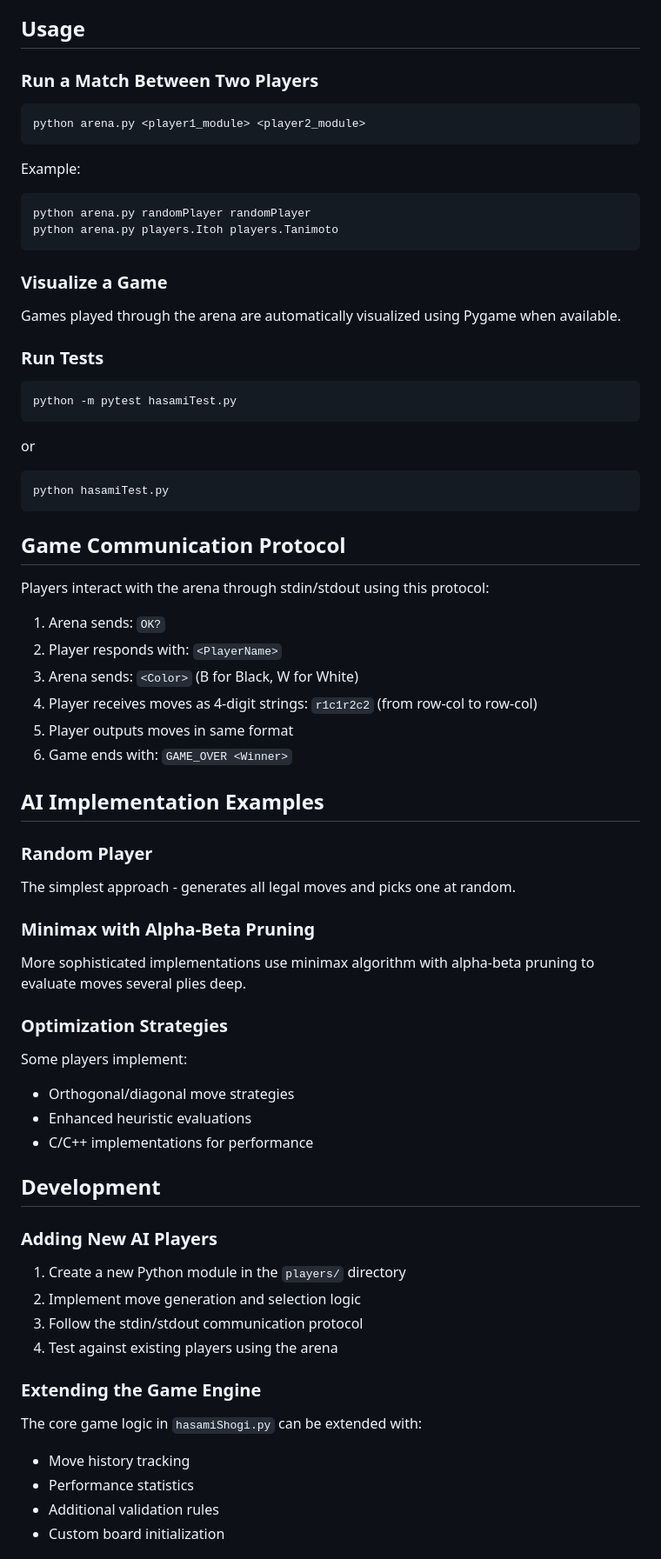
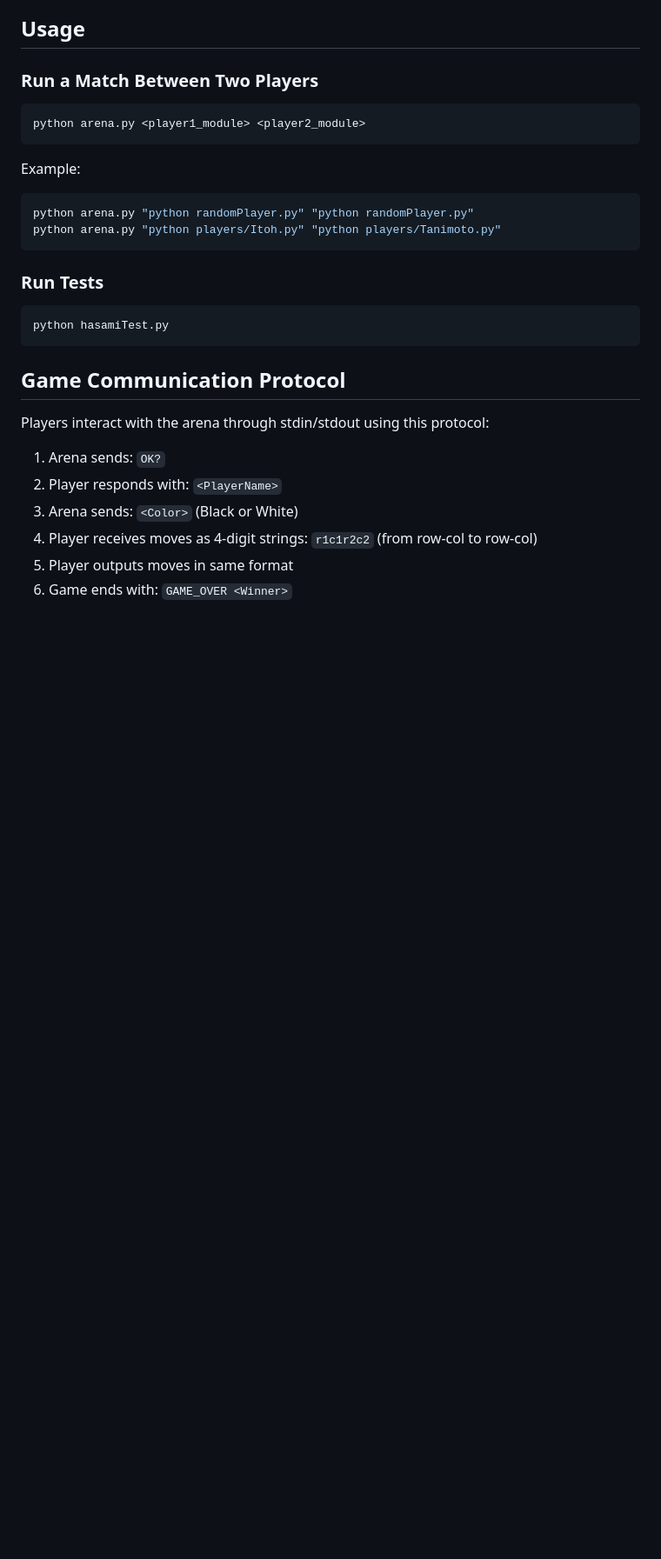
Before and after one commit to tinghan-wei/hasamiShogi, a Markdown page: README.md, the part around one of its changes. Shown at 87% size. Drawn GitHub-style; blank space fills up the shorter version.

````diff
--- a/README.md
+++ b/README.md
@@ -90,22 +90,11 @@ python arena.py <player1_module> <player2_module>
 
 Example:
 ```bash
-python arena.py randomPlayer randomPlayer
-python arena.py players.Itoh players.Tanimoto
+python arena.py "python randomPlayer.py" "python randomPlayer.py"
+python arena.py "python players/Itoh.py" "python players/Tanimoto.py"
 ```
 
-### Visualize a Game
-
-Games played through the arena are automatically visualized using Pygame when available.
-
 ### Run Tests
-
-```bash
-python -m pytest hasamiTest.py
-```
-
-or
-
 ```bash
 python hasamiTest.py
 ```
@@ -116,42 +105,7 @@ Players interact with the arena through stdin/stdout using this protocol:
 
 1. Arena sends: `OK?`
 2. Player responds with: `<PlayerName>`
-3. Arena sends: `<Color>` (B for Black, W for White)
+3. Arena sends: `<Color>` (Black or White)
 4. Player receives moves as 4-digit strings: `r1c1r2c2` (from row-col to row-col)
 5. Player outputs moves in same format
 6. Game ends with: `GAME_OVER <Winner>`
-
-## AI Implementation Examples
-
-### Random Player
-
-The simplest approach - generates all legal moves and picks one at random.
-
-### Minimax with Alpha-Beta Pruning
-
-More sophisticated implementations use minimax algorithm with alpha-beta pruning to evaluate moves several plies deep.
-
-### Optimization Strategies
-
-Some players implement:
-- Orthogonal/diagonal move strategies
-- Enhanced heuristic evaluations
-- C/C++ implementations for performance
-
-## Development
-
-### Adding New AI Players
-
-1. Create a new Python module in the `players/` directory
-2. Implement move generation and selection logic
-3. Follow the stdin/stdout communication protocol
-4. Test against existing players using the arena
-
-### Extending the Game Engine
-
-The core game logic in `hasamiShogi.py` can be extended with:
-- Move history tracking
-- Performance statistics
-- Additional validation rules
-- Custom board initialization
-
````
Also changed, not shown: other parts of README.md (+7 -21 lines).
